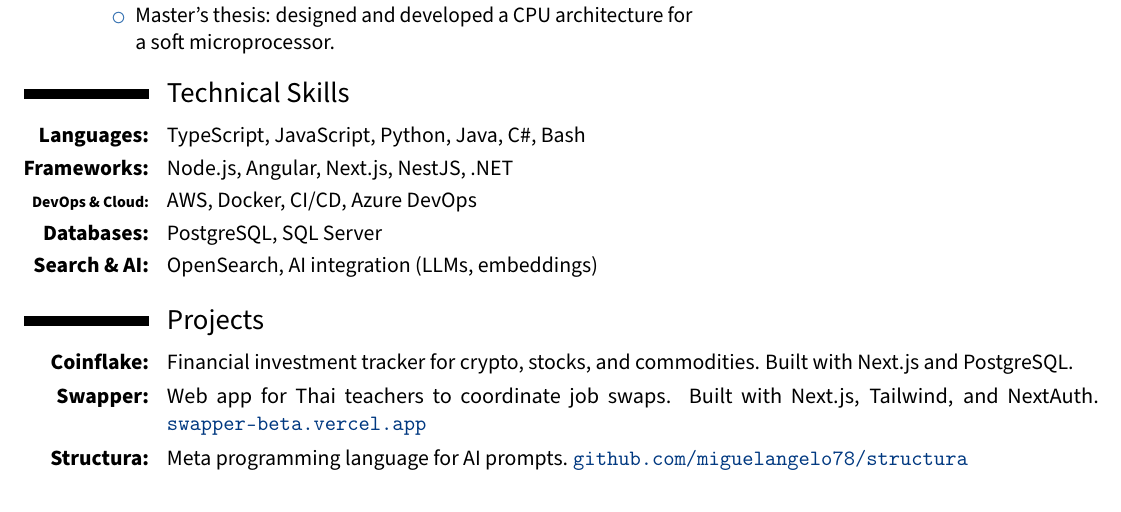
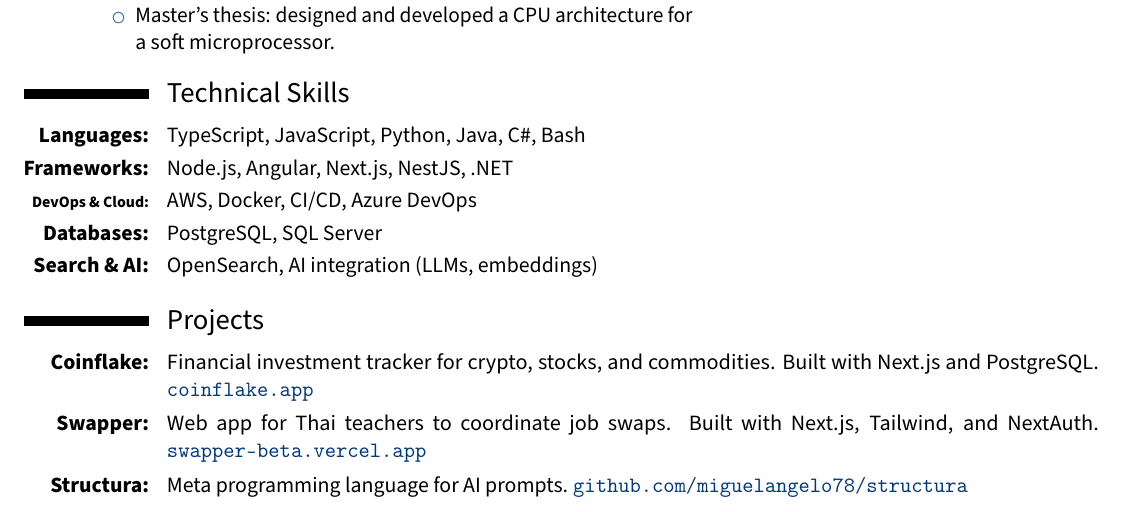
Before and after one commit to miguelangelo78/latex-resume, a LaTeX CV (resume.tex): part of the page, cut so that both start at the same text. Compiled offline with pdfLaTeX.

Commit message:
Add coinflake website on resume

```diff
--- a/resume.tex
+++ b/resume.tex
@@ -145,7 +145,7 @@
 \cvitem{\textbf{Search \& AI:}}{OpenSearch, AI integration (LLMs, embeddings)}
 
 \section{Projects}
-\cvitem{\textbf{Coinflake:}}{Financial investment tracker for crypto, stocks, and commodities. Built with Next.js and PostgreSQL.}
+\cvitem{\textbf{Coinflake:}}{Financial investment tracker for crypto, stocks, and commodities. Built with Next.js and PostgreSQL. {\color{mydarkblue}\href{https://coinflake.app}{\texttt{coinflake.app}}}}
 \cvitem{\textbf{Swapper:}}{Web app for Thai teachers to coordinate job swaps. Built with Next.js, Tailwind, and NextAuth. {\color{mydarkblue}\href{https://swapper-beta.vercel.app}{\texttt{swapper-beta.vercel.app}}}}
 \cvitem{\textbf{Structura:}}{Meta programming language for AI prompts. {\color{mydarkblue}\href{https://github.com/miguelangelo78/structura}{\texttt{github.com/miguelangelo78/structura}}}}
 
```
Also changed, not shown: resume.pdf.
